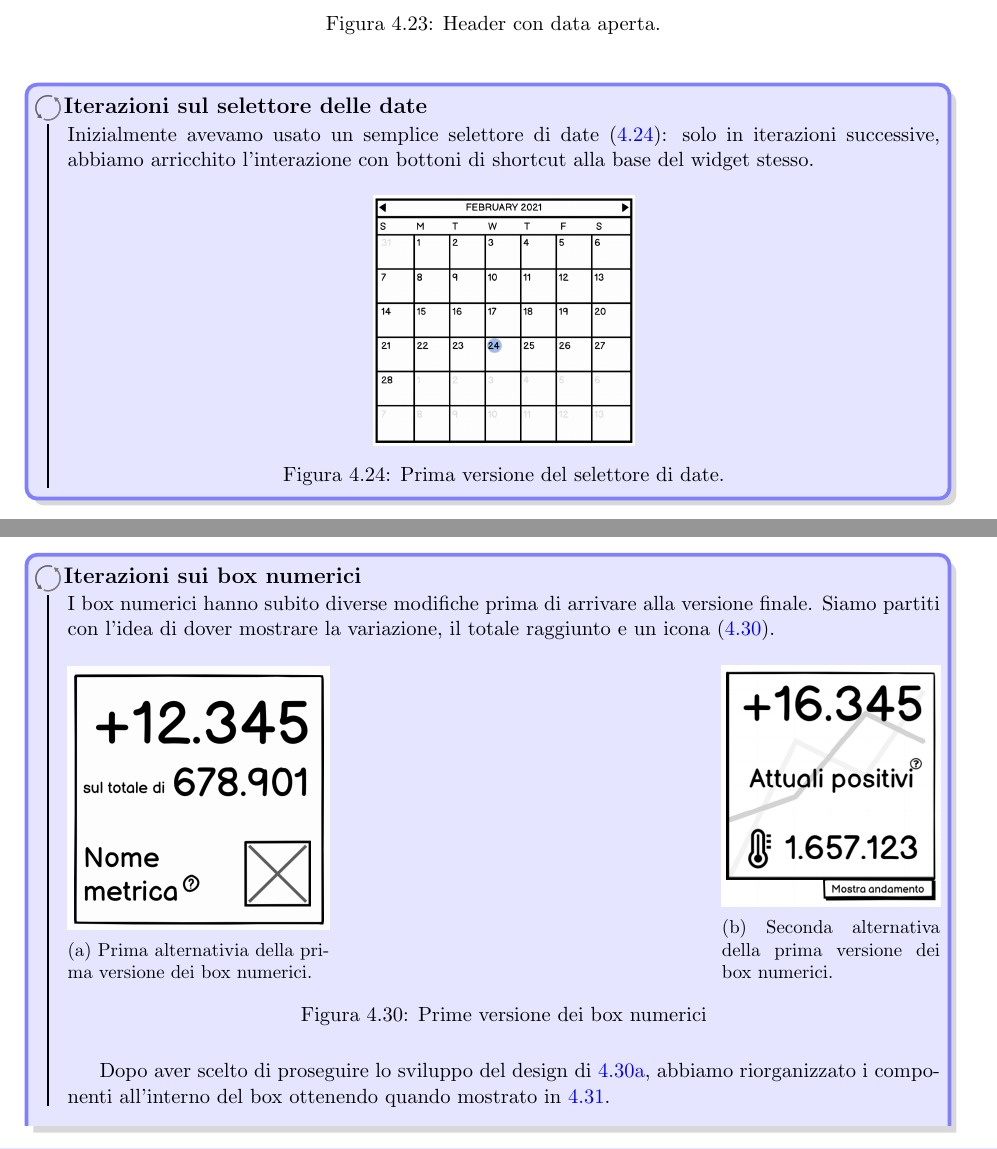
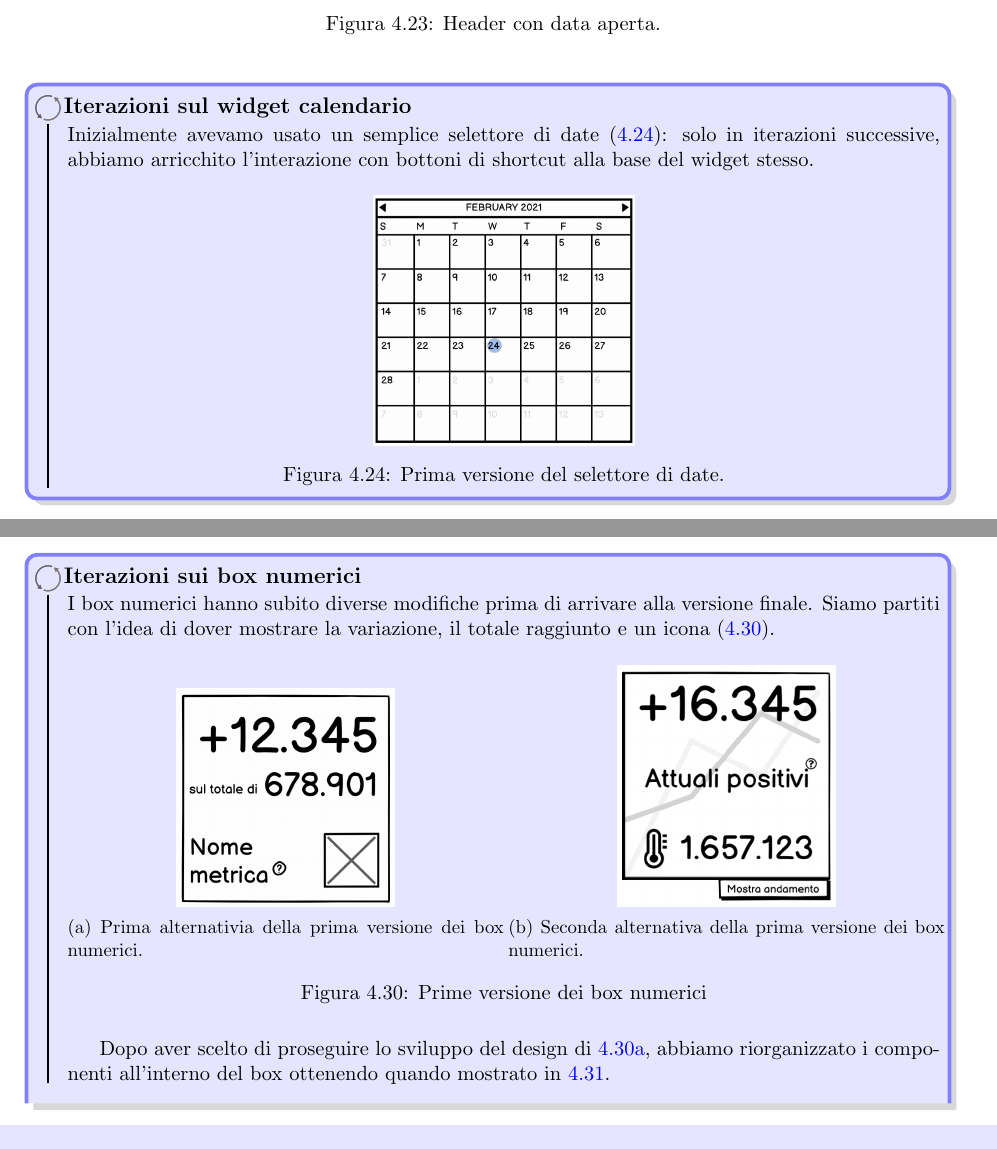
Before and after one commit to MickPerl/PlainX_Project-Management-Report, a LaTeX document (main.tex, which reads chapters/proposta-design/wireframe/wireframe.tex): two parts of pages 77 and 79 of 106, joined at a grey line, cut so that both start at the same text. Compiled offline with pdfLaTeX.

Commit message:
Fix typo

```diff
--- a/chapters/proposta-design/wireframe/wireframe.tex
+++ b/chapters/proposta-design/wireframe/wireframe.tex
@@ -138,7 +138,7 @@ In~\ref{fig:header-data-aperta}, è mostrato l'header e il widget calendario ape
     \caption{Header con data aperta.}\label{fig:header-data-aperta}
 \end{figure}
 
-\begin{bclogo}{Iterazioni sul selettore delle date}
+\begin{bclogo}{Iterazioni sul widget calendario}
     Inizialmente avevamo usato un semplice selettore di date (\ref{fig:selettore-data-singola-vecchia}): solo in iterazioni successive, abbiamo arricchito l'interazione con bottoni di shortcut alla base del widget stesso.
 \begin{figure}[H]
     \centering
@@ -216,16 +216,15 @@ Al di sotto di ogni box numerico vi sono dei pulsanti che cambiano il contenuto
 \begin{bclogo}{Iterazioni sui box numerici}
     I box numerici hanno subito diverse modifiche prima di arrivare alla versione finale. Siamo partiti con l'idea di dover mostrare la variazione, il totale raggiunto e un icona (\ref{fig:box-numerici-prima-versione}).
 \begin{figure}[H]
-    \begin{subfigure}[b]{0.3\textwidth}
+    \begin{subfigure}[b]{0.5\textwidth}
         \centering
-        \includegraphics[width=1\textwidth]{wireframes/box-numerici-prima-versione}
+        \includegraphics[width=.5\textwidth]{wireframes/box-numerici-prima-versione}
         \caption{Prima alternativia della prima versione dei box numerici.}
         \label{fig:box-numerici-prima-versione1}
     \end{subfigure}
-\hfill
-    \begin{subfigure}[b]{0.25\textwidth}
+    \begin{subfigure}[b]{0.5\textwidth}
         \centering
-        \includegraphics[width=1\textwidth]{wireframes/box-numerici-prima-versione-2}
+        \includegraphics[width=.5\textwidth]{wireframes/box-numerici-prima-versione-2}
         \caption{Seconda alternativa della prima versione dei box numerici.}
         \label{fig:box-numerici-prima-versione2}
     \end{subfigure}
```
